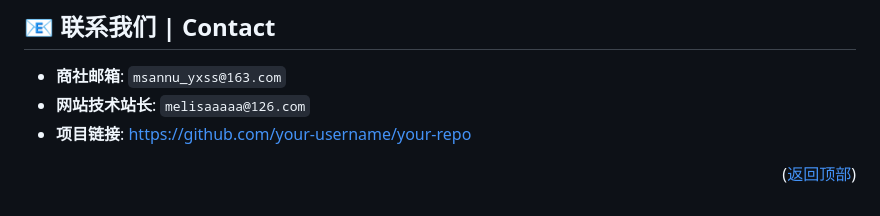
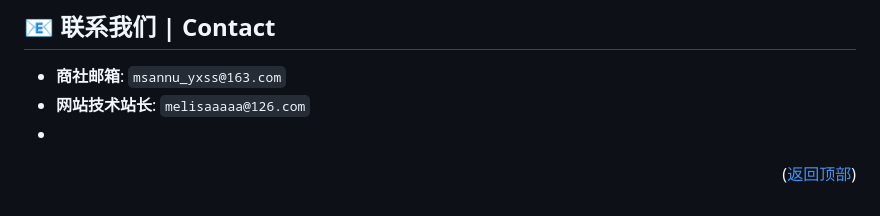
Before and after one commit to StudentLynXiz/Fuzhong.msannuitc, a Markdown page: README.md, the part around one of its changes. Drawn GitHub-style.

```diff
--- a/README.md
+++ b/README.md
@@ -96,6 +92,5 @@
 
 * **商社邮箱**: `msannu_yxss@163.com`
 * **网站技术站长**: `melisaaaaa@126.com`
-* **项目链接**: [https://github.com/your-username/your-repo]([https://github.com/your-username/your-repo](https://github.com/StudentLynXiz/Fuzhong.msannuitc/tree/main?tab=readme-ov-file#top))
-
+*
 <p align="right">(<a href="#top">返回顶部</a>)</p>
```
Also changed, not shown: other parts of README.md (+0 -4 lines).
